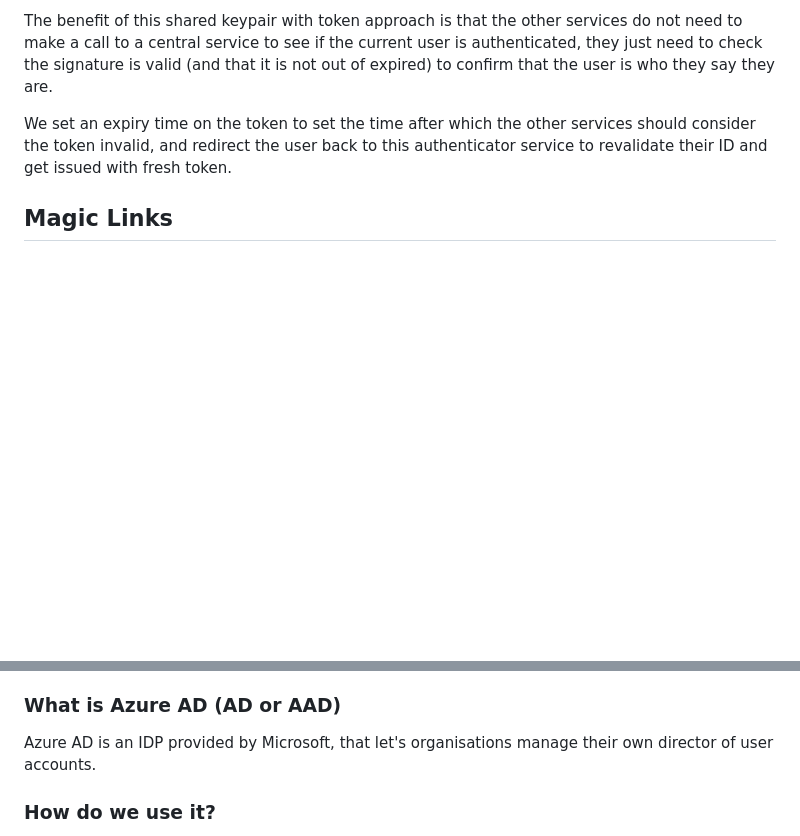
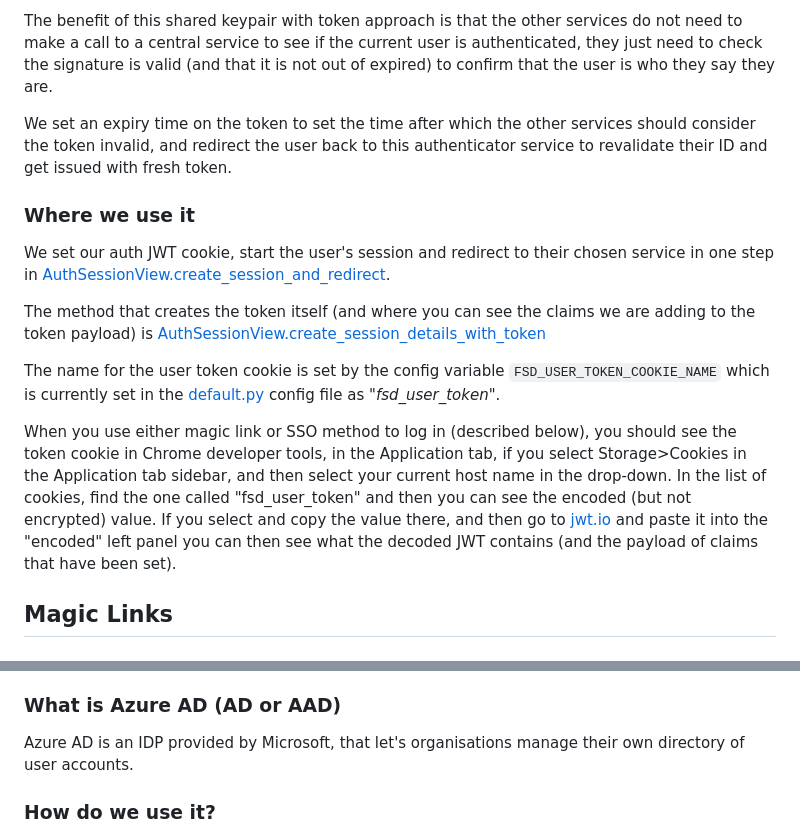
Before and after one commit to communitiesuk/funding-service-design-authenticator, a Markdown page: docs/README.md, 2 parts joined by grey strips. Rendered like a GitHub page; blank space fills up the shorter version.

Commit message:
Add section about how we use JWTs with jwt.io link, and fix typo

```diff
--- a/docs/README.md
+++ b/docs/README.md
@@ -41,6 +41,15 @@ The benefit of this shared keypair with token approach is that the other service
 
 We set an expiry time on the token to set the time after which the other services should consider the token invalid, and redirect the user back to this authenticator service to revalidate their ID and get issued with fresh token.
 
+### Where we use it
+We set our auth JWT cookie, start the user's session and redirect to their chosen service in one step in [AuthSessionView.create_session_and_redirect](/api/session/auth_session.py#L99).
+
+The method that creates the token itself (and where you can see the claims we are adding to the token payload) is [AuthSessionView.create_session_details_with_token](/api/session/auth_session.py#L137)
+
+The name for the user token cookie is set by the config variable `FSD_USER_TOKEN_COOKIE_NAME` which is currently set in the [default.py](/config/envs/default.py) config file as "*fsd_user_token*".
+
+When you use either magic link or SSO method to log in (described below), you should see the token cookie in Chrome developer tools, in the Application tab, if you select Storage>Cookies in the Application tab sidebar, and then select your current host name in the drop-down. In the list of cookies, find the one called "fsd_user_token" and then you can see the encoded (but not encrypted) value. If you select and copy the value there, and then go to [jwt.io](https://jwt.io) and paste it into the "encoded" left panel you can then see what the decoded JWT contains (and the payload of claims that have been set).
+
 ## Magic Links
 ### What are magic links?
 "Magic links" are the friendly name sometimes given to single-use-links that have the effect of authenticating a user, or performing some other one-time action.
@@ -79,7 +88,7 @@ To enable two namespaces of keys like this, *redis* has a concept of *prefixes*
 SSO is what happens when you "Sign in using Google" or "Sign in using Facebook". In these cases an Identity Provider (IDP) takes responsibility for verifying the user's identity (eg. getting them to log in with a password, and verify by a text to their phone). The IDP then lets the service securely know that the user has signed in successfully and then passes the session back to the service that wants to authenticate the user.
 
 ### What is Azure AD (AD or AAD)
-Azure AD is an IDP provided by Microsoft, that let's organisations manage their own director of user accounts.
+Azure AD is an IDP provided by Microsoft, that let's organisations manage their own directory of user accounts.
 
 ### How do we use it?
 This service uses Azure AD via an integration using the [`msal`](https://pypi.org/project/msal/) (Microsoft Authentication Library) package provided by Microsoft.
```
